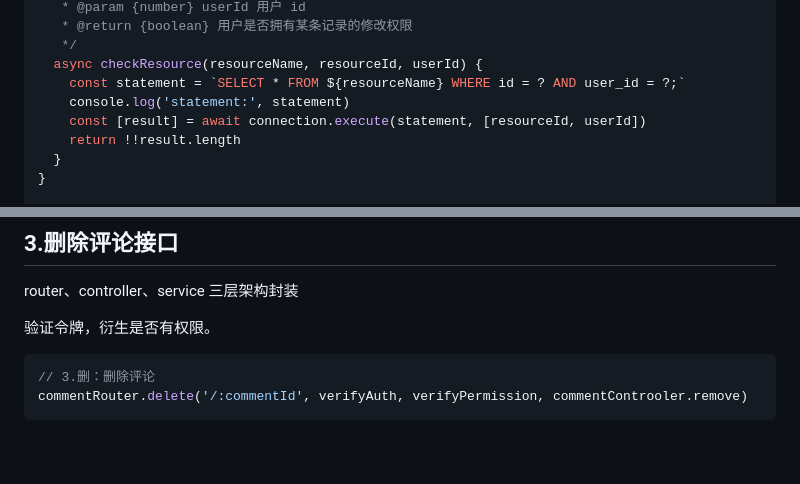
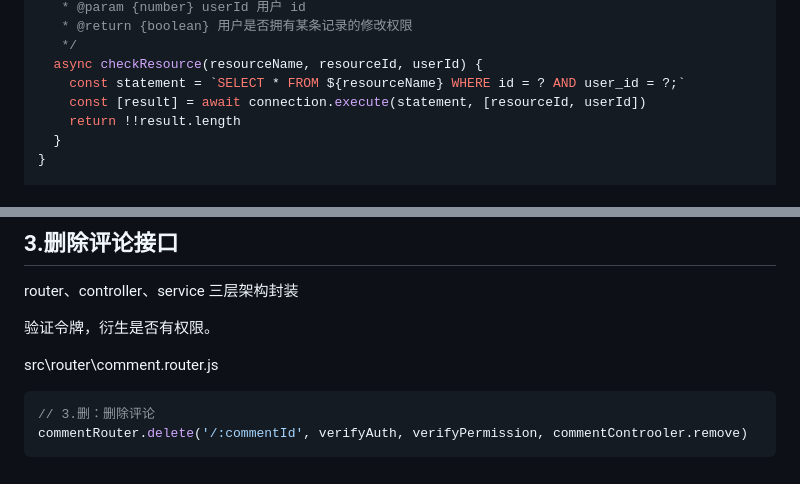
Before and after one commit to Zt2tzzt/coderhub, a Markdown page: Note/04-动态接口-评论接口.md, 2 parts joined by grey strips. Rendered like a GitHub page; blank space fills up the shorter version.

````diff
--- a/Note/04-动态接口-评论接口.md
+++ b/Note/04-动态接口-评论接口.md
@@ -413,7 +411,6 @@ class PermissionService {
    */
   async checkResource(resourceName, resourceId, userId) {
     const statement = `SELECT * FROM ${resourceName} WHERE id = ? AND user_id = ?;`
-    console.log('statement:', statement)
     const [result] = await connection.execute(statement, [resourceId, userId])
     return !!result.length
   }
@@ -659,6 +655,8 @@ router、controller、service 三层架构封装
 
 验证令牌，衍生是否有权限。
 
+src\router\comment.router.js
+
 ```js
 // 3.删：删除评论
 commentRouter.delete('/:commentId', verifyAuth, verifyPermission, commentControoler.remove)
````
Also changed, not shown: other parts of Note/04-动态接口-评论接口.md (+3 -6 lines), Note/02-项目搭建-注册接口-登录凭证.md (+6 -3 lines).
